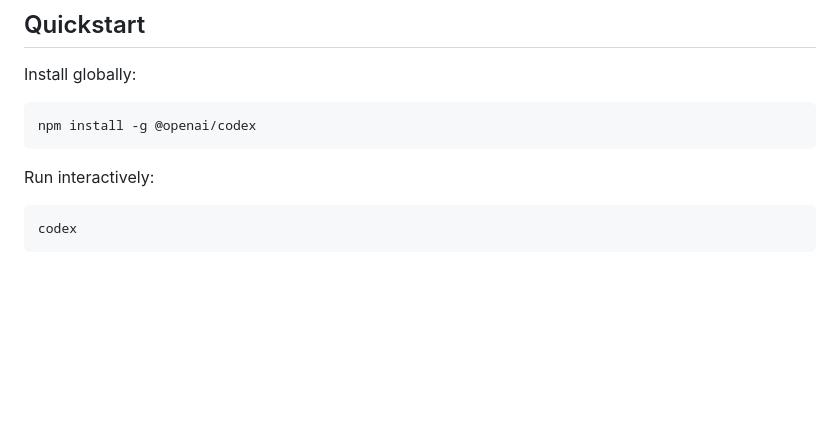
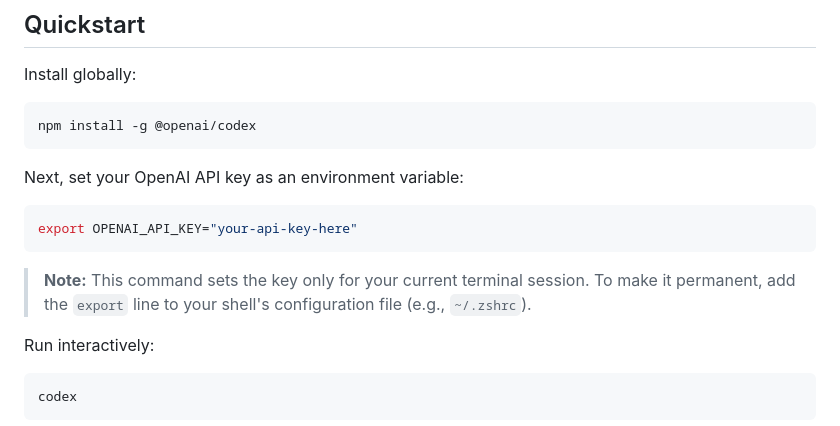
Before and after one commit to zyzhang1130/codex, a Markdown page: README.md, the part around the change. Drawn GitHub-style; blank space fills up the shorter version.

Commit message:
add explanation on how to add OPENAI_API_KEY to docs (#28)
Signed-off-by: Hugo Biais <hugobiais75@gmail.com>

````diff
--- a/README.md
+++ b/README.md
@@ -46,6 +46,14 @@ Install globally:
 ```shell
 npm install -g @openai/codex
 ```
+
+Next, set your OpenAI API key as an environment variable:
+
+```bash
+export OPENAI_API_KEY="your-api-key-here"
+```
+
+> **Note:** This command sets the key only for your current terminal session. To make it permanent, add the `export` line to your shell's configuration file (e.g., `~/.zshrc`).
 
 Run interactively:
 
````
